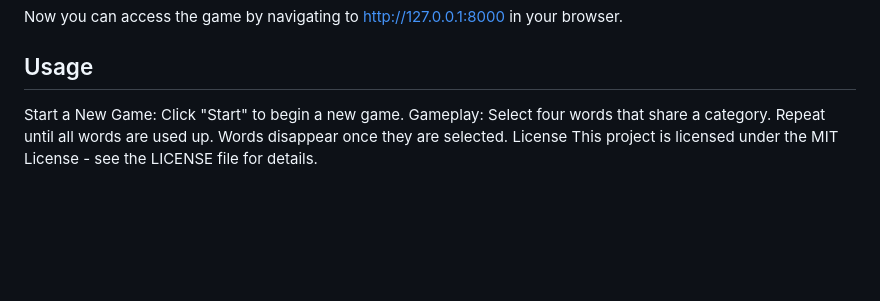
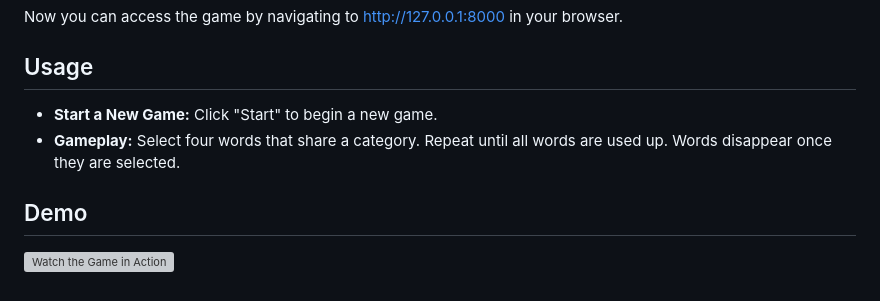
Before and after one commit to Himeos/verbindungen-app, a Markdown page: README.md, the part around one of its changes. GitHub-like rendering; blank space fills up the shorter version; grey boxes are pictures that could not be loaded.

```diff
--- a/README.md
+++ b/README.md
@@ -84,7 +84,9 @@ php artisan serve
 Now you can access the game by navigating to http://127.0.0.1:8000 in your browser.
 
 ## Usage
-Start a New Game: Click "Start" to begin a new game.
-Gameplay: Select four words that share a category. Repeat until all words are used up. Words disappear once they are selected.
-License
-This project is licensed under the MIT License - see the LICENSE file for details.
+- **Start a New Game:** Click "Start" to begin a new game.
+- **Gameplay:** Select four words that share a category. Repeat until all words are used up. Words disappear once they are selected.
+
+## Demo
+
+![Watch the Game in Action](media/demo.mp4)
```
Also changed, not shown: other parts of README.md (+10 -10 lines).
